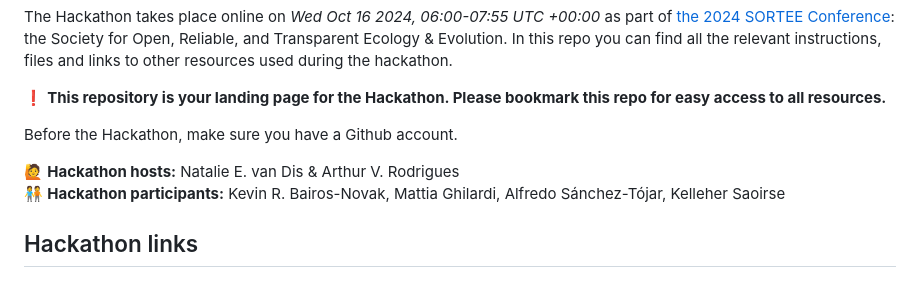
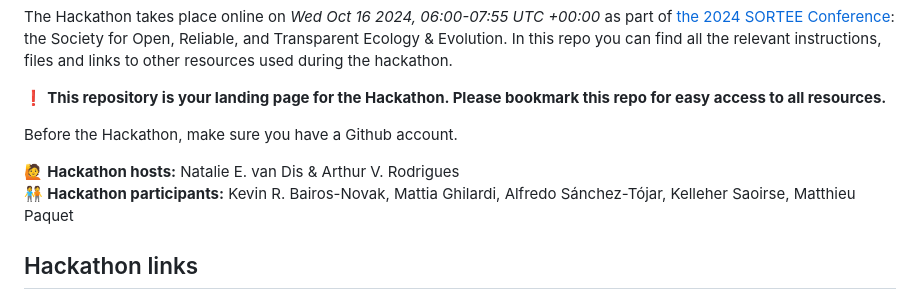
Before and after one commit to SORTEE/CodeStandard, a Markdown page: README.md, the part around the change. GitHub-like rendering.

Commit message:
Add mt name to the participant list

```diff
--- a/README.md
+++ b/README.md
@@ -9,7 +9,7 @@ The Hackathon takes place online on _Wed Oct 16 2024, 06:00-07:55 UTC +00:00_ as
 Before the Hackathon, make sure you have a Github account.
 
 🙋 **Hackathon hosts:** Natalie E. van Dis & Arthur V. Rodrigues
-🧑‍🤝‍🧑 **Hackathon participants:** Kevin R. Bairos-Novak, Mattia Ghilardi, Alfredo Sánchez-Tójar, Kelleher Saoirse
+🧑‍🤝‍🧑 **Hackathon participants:** Kevin R. Bairos-Novak, Mattia Ghilardi, Alfredo Sánchez-Tójar, Kelleher Saoirse, Matthieu Paquet
 
 ## Hackathon links
 
```
